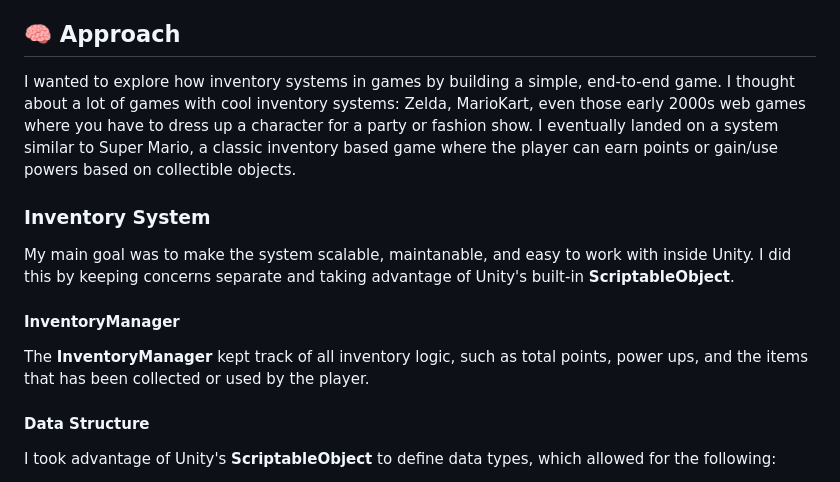
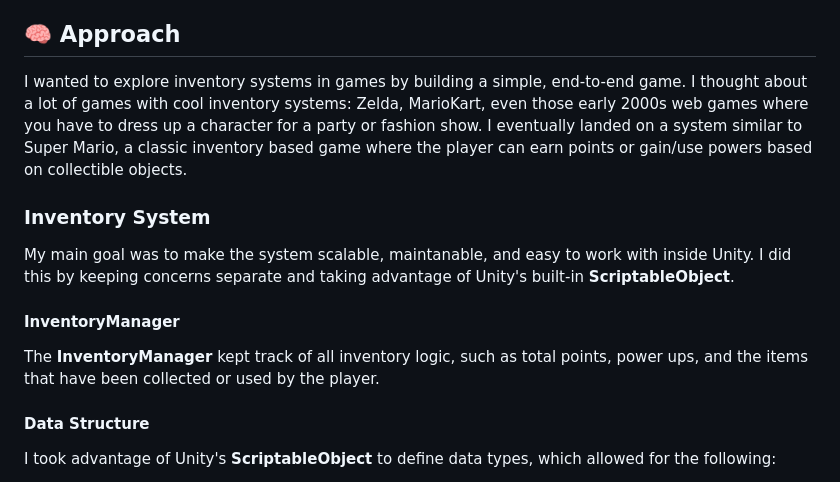
Before and after one commit to gracejychang/rat-dreams-game, a Markdown page: README.md, the part around the change. Drawn GitHub-style.

Commit message:
small grammar clean up in README

```diff
--- a/README.md
+++ b/README.md
@@ -50,13 +50,13 @@ You are a rat dreaming of abundance! Collect food, avoid traps, and gain power a
 PowerUps like **Hot Sauce** can enable new abilities — collect them to gain an advantage for a period of time!
 
 ## 🧠 Approach
-I wanted to explore how inventory systems in games by building a simple, end-to-end game. I thought about a lot of games with cool inventory systems: Zelda, MarioKart, even those early 2000s web games where you have to dress up a character for a party or fashion show. I eventually landed on a system similar to Super Mario, a classic inventory based game where the player can earn points or gain/use powers based on collectible objects.
+I wanted to explore inventory systems in games by building a simple, end-to-end game. I thought about a lot of games with cool inventory systems: Zelda, MarioKart, even those early 2000s web games where you have to dress up a character for a party or fashion show. I eventually landed on a system similar to Super Mario, a classic inventory based game where the player can earn points or gain/use powers based on collectible objects.
 
 ### Inventory System
 My main goal was to make the system scalable, maintanable, and easy to work with inside Unity. I did this by keeping concerns separate and taking advantage of Unity's built-in **ScriptableObject**.
 
 #### InventoryManager
-The **InventoryManager** kept track of all inventory logic, such as total points, power ups, and the items that has been collected or used by the player.
+The **InventoryManager** kept track of all inventory logic, such as total points, power ups, and the items that have been collected or used by the player.
 
 #### Data Structure
 I took advantage of Unity's  **ScriptableObject** to define data types, which allowed for the following:
```
